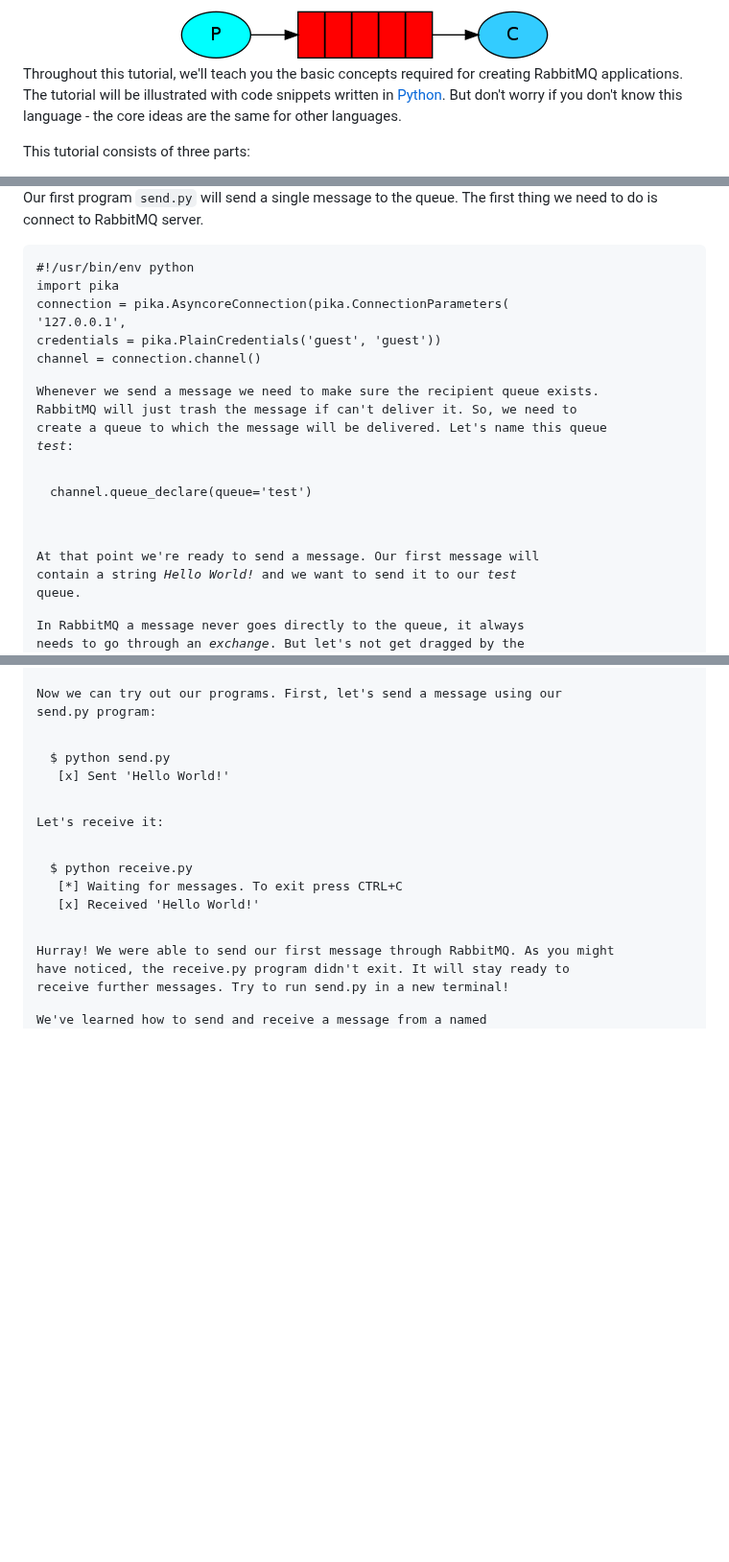
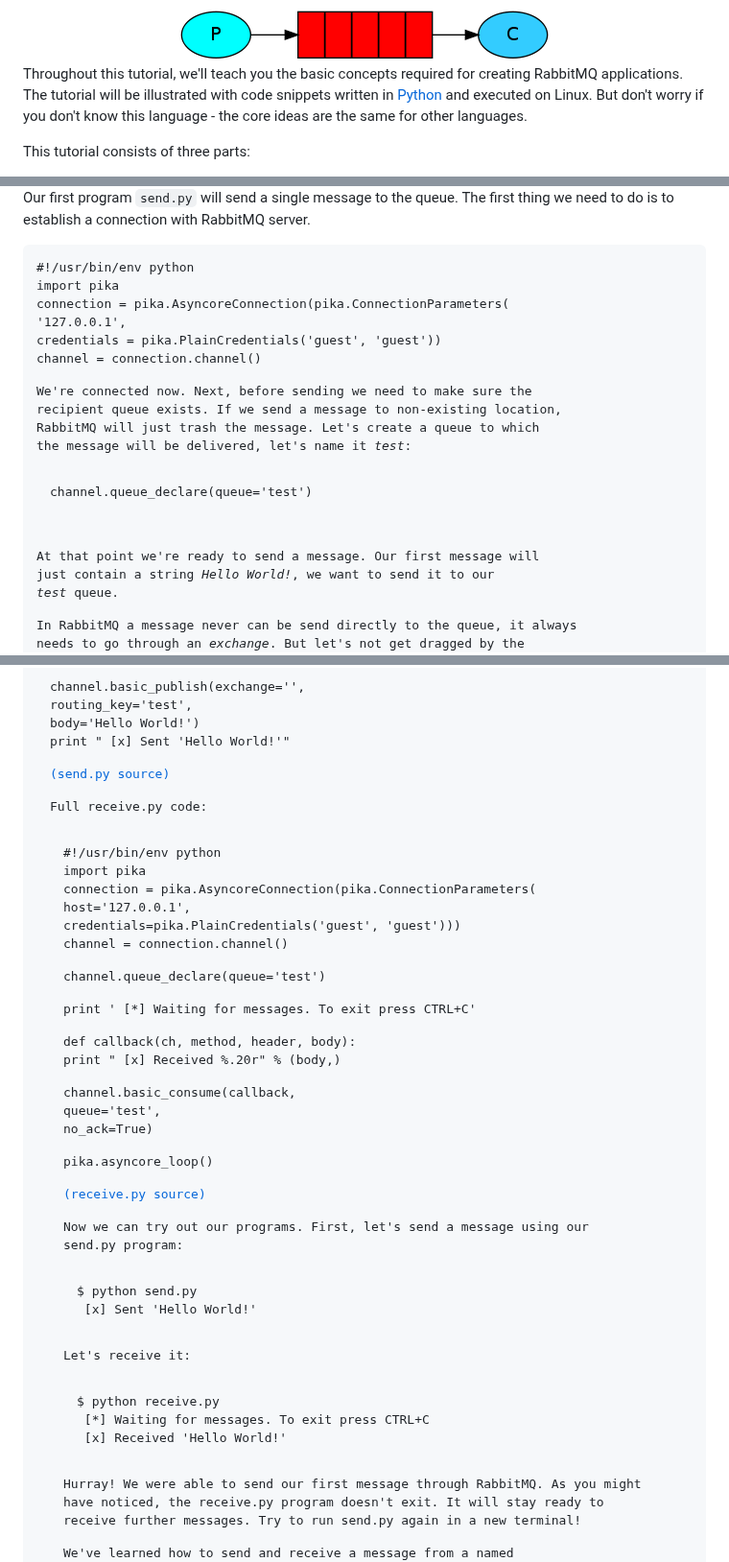
Before and after one commit to rabbitmq/rabbitmq-tutorials, a Markdown page: python/tutorial-one.md, 3 parts joined by grey strips. Shown at 96% size. Drawn GitHub-style; blank space fills up the shorter version.

```diff
--- a/python/tutorial-one.md
+++ b/python/tutorial-one.md
@@ -14,8 +14,10 @@ Learning RabbitMQ, part 1 ("Hello world!")
 
 Throughout this tutorial, we'll teach you the basic concepts required for
 creating RabbitMQ applications. The tutorial will be illustrated with
-code snippets written in [Python](http://www.python.org/). But don't worry if
-you don't know this language - the core ideas are the same for other languages.
+code snippets written in [Python](http://www.python.org/) and executed on Linux.
+But don't worry if you don't know this language - the core ideas are the same
+for other languages.
+
 
 This tutorial consists of three parts:
 
@@ -148,7 +156,8 @@ Our overall design will look like:
 
 
 Our first program `send.py` will send a single message to the queue.
-The first thing we need to do is connect to RabbitMQ server.
+The first thing we need to do is to establish a connection with
+RabbitMQ server.
 
 <div><pre><code class='python'>#!/usr/bin/env python
 import pika
@@ -159,19 +168,18 @@ connection = pika.AsyncoreConnection(pika.ConnectionParameters(
 channel = connection.channel()</code></pre></div>
 
 
-
-Whenever we send a message we need to make sure the recipient queue exists.
-RabbitMQ will just trash the message if can't deliver it. So, we need to
-create a queue to which the message will be delivered. Let's name this queue
-_test_:
+We're connected now. Next, before sending we need to make sure the
+recipient queue exists. If we send a message to non-existing location,
+RabbitMQ will just trash the message. Let's create a queue to which
+the message will be delivered, let's name it _test_:
 
 <div><pre><code class='python'>channel.queue_declare(queue='test')</code></pre></div>
 
 
 
 At that point we're ready to send a message. Our first message will
-contain a string _Hello World!_ and we want to send it to our _test_
-queue.
+just contain a string _Hello World!_, we want to send it to our
+_test_ queue.
 
-In RabbitMQ a message never goes directly to the queue, it always
+In RabbitMQ a message never can be send directly to the queue, it always
 needs to go through an _exchange_. But let's not get dragged by the
@@ -267,3 +289,36 @@ pika.asyncore_loop()</code></pre></div>
+channel.basic_publish(exchange='',
+                      routing_key='test',
+                      body='Hello World!')
+print &quot; [x] Sent 'Hello World!'&quot;</code></pre></div>
+
+[(send.py source)](http://github.com/rabbitmq/rabbitmq-tutorials/blob/master/python/send.py)
+
+
+Full `receive.py` code:
+<div><pre><code class='python'>#!/usr/bin/env python
+import pika
+
+connection = pika.AsyncoreConnection(pika.ConnectionParameters(
+        host='127.0.0.1',
+        credentials=pika.PlainCredentials('guest', 'guest')))
+channel = connection.channel()
+
+
+channel.queue_declare(queue='test')
+
+print ' [*] Waiting for messages. To exit press CTRL+C'
+
+def callback(ch, method, header, body):
+    print &quot; [x] Received %.20r&quot; % (body,)
+
+channel.basic_consume(callback,
+                      queue='test',
+                      no_ack=True)
+
+pika.asyncore_loop()</code></pre></div>
+
+[(receive.py source)](http://github.com/rabbitmq/rabbitmq-tutorials/blob/master/python/receive.py)
+
 
 Now we can try out our programs. First, let's send a message using our
 `send.py` program:
@@ -278,7 +333,7 @@ Let's receive it:
      [x] Received 'Hello World!'
 
 Hurray! We were able to send our first message through RabbitMQ. As you might
-have noticed, the `receive.py` program didn't exit. It will stay ready to
-receive further messages. Try to run `send.py` in a new terminal!
+have noticed, the `receive.py` program doesn't exit. It will stay ready to
+receive further messages. Try to run `send.py` again in a new terminal!
 
 We've learned how to send and receive a message from a named
```
Also changed, not shown: other parts of python/tutorial-one.md (+59 -39 lines), python/tutorial-three.md (+33 -31 lines), python/tutorial-two.md (+67 -49 lines), _img/3c4ce95dcbad1b510cfd4c2ee86d8a35.png (added), _img/89f8023288762c3383ef0ca36e039944.png (added), _img/8ba5b12cebea4a4a081e50e3789a5114.png (added), _img/bc21efaa5981805f4038b3065e15e6b4.png (added).
